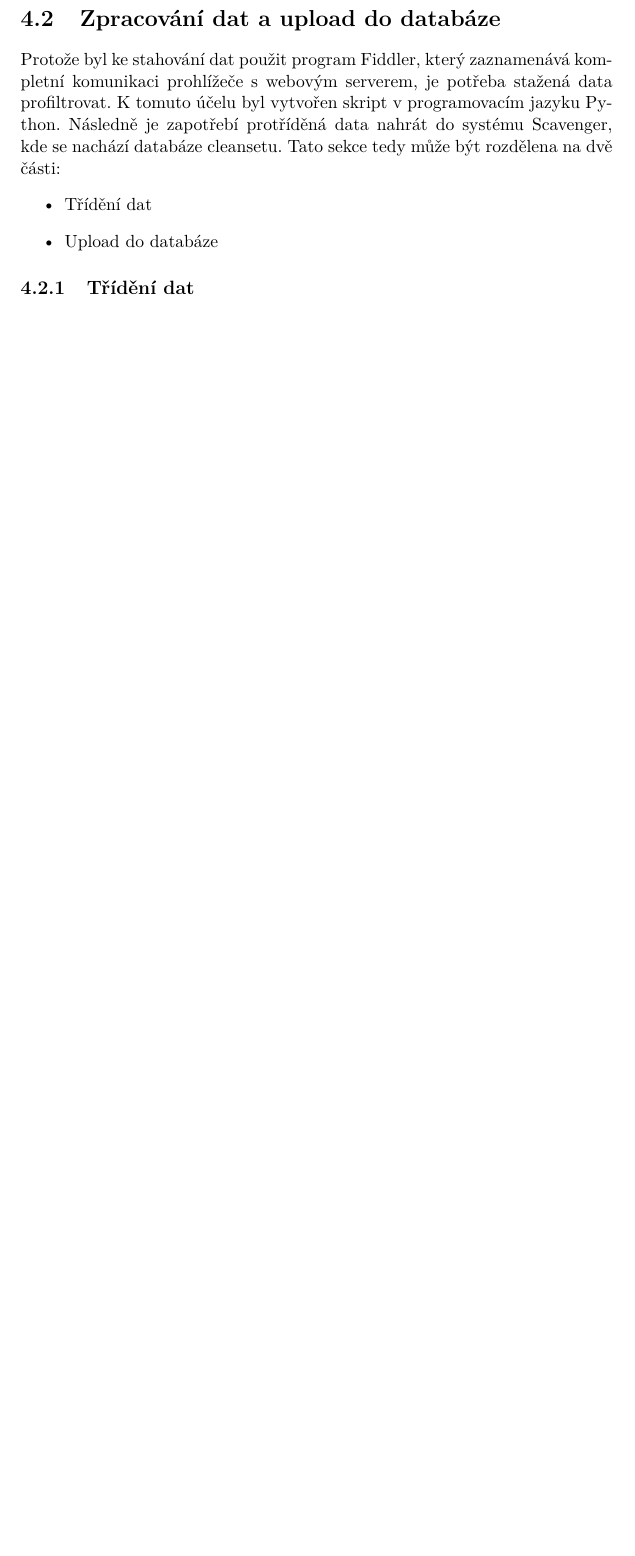
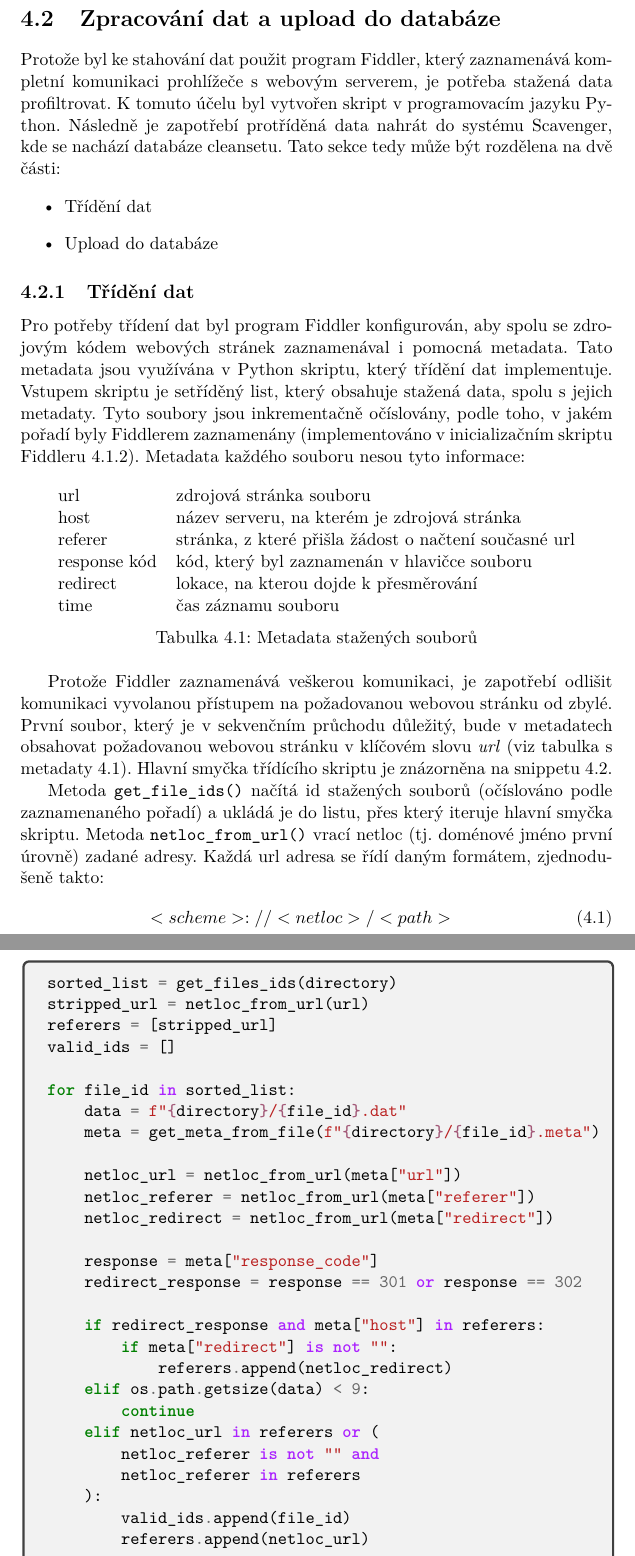
Before and after one commit to MickyMickyMike/Thesis_report, a LaTeX thesis (thesis.tex): part of page 29 of 39 before the commit and two parts of pages 31 and 32 of 43 after it, the two joined at a grey line, cut so that both start at the same text, the shorter picture padded with empty space. Compiled offline with pdfLaTeX; a missing bibliography style is replaced by a similar one.

Commit message:
New update

```diff
--- a/thesis.tex
+++ b/thesis.tex
@@ -342,8 +342,68 @@ Protože byl ke stahování dat použit program Fiddler, který zaznamenává ko
 
 
 \subsection{Třídění dat}
+Pro potřeby třídení dat byl program Fiddler konfigurován, aby spolu se zdrojovým kódem webových stránek zaznamenával i pomocná metadata. Tato metadata jsou využívána v Python skriptu, který třídění dat implementuje. Vstupem skriptu je setříděný list, který obsahuje stažená data, spolu s jejich metadaty. Tyto soubory jsou inkrementačně očíslovány, podle toho, v jakém pořadí byly Fiddlerem zaznamenány (implementováno v inicializačním skriptu Fiddleru \ref{sec:fiddler_setup}). Metadata každého souboru nesou tyto informace:
 
+\begin{table}[h]
 
+	\centering
+	\begin{tabular}{ll}
+	url         	&  zdrojová stránka souboru \\
+	host        	&  název serveru, na kterém je zdrojová stránka \\
+	referer       	&  stránka, z které přišla žádost o načtení současné url \\
+	response kód   	&  kód, který byl zaznamenán v hlavičce souboru  \\
+	redirect		&  lokace, na kterou dojde k přesměrování \\
+	time			&  čas záznamu souboru
+	\end{tabular}
+
+\caption{Metadata stažených souborů}
+\label{fig:meta}
+\end{table}
+
+Protože Fiddler zaznamenává veškerou komunikaci, je zapotřebí odlišit komunikaci vyvolanou přístupem na požadovanou webovou stránku od zbylé. První soubor, který je v sekvenčním průchodu důležitý, bude v metadatech obsahovat požadovanou webovou stránku v klíčovém slovu \textit{url} (viz tabulka s metadaty \ref{fig:meta}). Hlavní smyčka třídícího skriptu je znázorněna na snippetu \ref{snip:filter}.
+
+\begin{figure}[h]
+\begin{minted}{Python}
+sorted_list = get_files_ids(directory)
+stripped_url = netloc_from_url(url)
+referers = [stripped_url]
+valid_ids = []
+
+for file_id in sorted_list:
+    data = f"{directory}/{file_id}.dat"
+    meta = get_meta_from_file(f"{directory}/{file_id}.meta")
+
+    netloc_url = netloc_from_url(meta["url"])
+    netloc_referer = netloc_from_url(meta["referer"])
+    netloc_redirect = netloc_from_url(meta["redirect"])
+
+    response = meta["response_code"]
+    redirect_response = response == 301 or response == 302
+
+    if redirect_response and meta["host"] in referers:
+        if meta["redirect"] is not "":
+            referers.append(netloc_redirect)
+    elif os.path.getsize(data) < 9:
+        continue
+    elif netloc_url in referers or (
+        netloc_referer is not "" and
+        netloc_referer in referers
+    ):
+        valid_ids.append(file_id)
+        referers.append(netloc_url)
+
+\end{minted}
+\caption{Implementace filtrování stažených dat}
+\label{snip:filter}
+\end{figure}
+
+Metoda \mintinline{Python}{get_file_ids()} načítá id stažených souborů (očíslováno podle zaznamenaného pořadí) a ukládá je do listu, přes který iteruje hlavní smyčka skriptu. Metoda \mintinline{Python}{netloc_from_url()} vrací netloc (tj. doménové jméno první úrovně) zadané adresy. Každá url adresa se řídí daným formátem, zjednodušeně takto:
+\begin{eqnarray}
+<scheme>://<netloc>/<path>
+\end{eqnarray}
+Pro příklad \url{http://www.example.com/index} je tedy \mintinline{Python}{http} schéma, \mintinline{Python}{index} cesta a \mintinline{Python}{www.example.com} hledaný netloc. Toho bylo použito při procházení setříděného listu očíslovaných souborů. Před iterací je ještě zapotřebí inicializovat dva listy. List \mintinline{Python}{referers} bude obsahovat všechny již známé a chtěné referery (tj. netloc adresy, které si vyžádaly načtení zdrojových souborů současné url \ref{fig:meta}). Jak již bylo dříve zmíněno, prvním takovým refererem je původní zadaná adresa. Druhý list \mintinline{Python}{valid_ids} bude uchovávat názvy souborů, které byly vyhodnoceny jako validní (tj. soubory zachycené komunikací s původní zadanou adresou).
+
+V hlavní smyčce se nejprve načtou metadata k souboru pomocí metody \mintinline{Python}{get_meta_from_file()} a uloží se do slovníku \mintinline{Python}{meta}. Poté se tyto data oříznou pomocí metody \mintinline{Python}{netloc_from_url()} a dále se pracuje jen s jejich netloc částí. První podmínka vyhodnocuje přesměrování. Pokud je \mintinline{Python}{response_code} v metadatech souboru roven $301$ nebo $302$, což značí přesměrování, a pokud je zároveň \mintinline{Python}{host} této adresy již v listu \mintinline{Python}{referers}, nejedná se o validní soubor, však jde o soubor, který nese informace o přesměrování. Je tedy potřeba přidat netloc adresy, na kterou dojde k přesměrování (v metadatech klíčové slovo \mintinline{Python}{redirect}).
 
 \subsection{Upload do databáze}
 
```
Also changed, not shown: thesis.pdf, thesis.tex (6 more changed lines), 1 other file.
